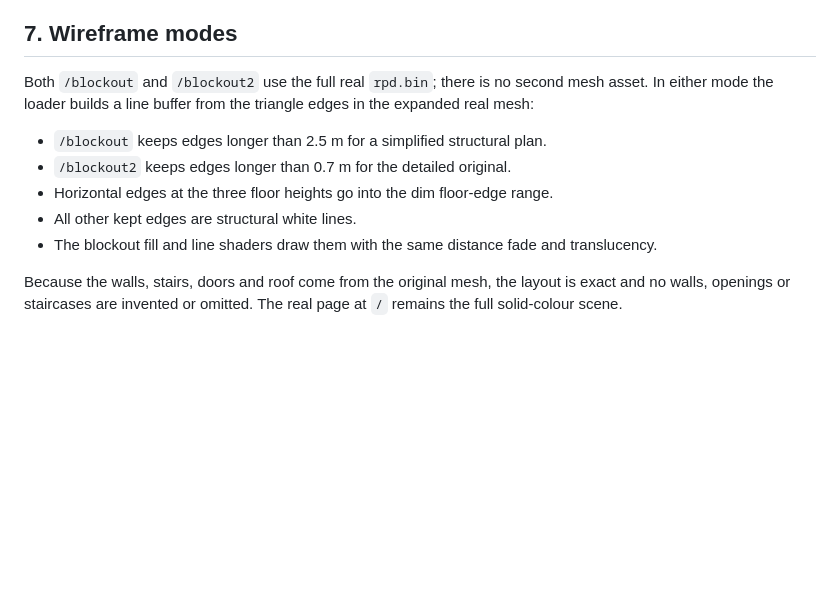
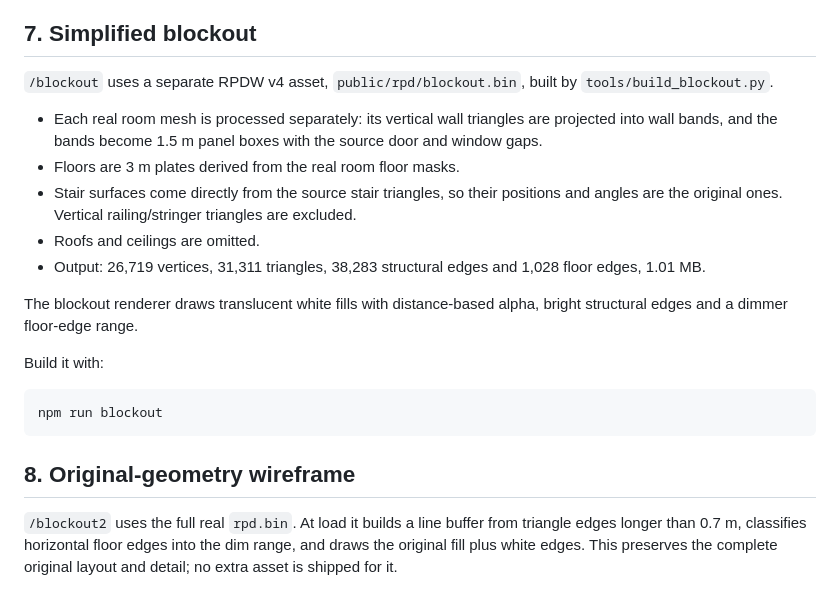
Before and after one commit to nofxboy1234/ink-ribbon, a Markdown page: docs/extraction.md, the part around the change. GitHub-like rendering; blank space fills up the shorter version.

````diff
--- a/docs/extraction.md
+++ b/docs/extraction.md
@@ -275,19 +275,34 @@ and the material palette.
   different subdivision/header layouts.
 - `data/raw/` is not committed; `public/rpd/rpd.bin` is the derived scene.
 
-## 7. Wireframe modes
+## 7. Simplified blockout
 
-Both `/blockout` and `/blockout2` use the full real `rpd.bin`; there is no
-second mesh asset. In either mode the loader builds a line buffer from the
-triangle edges in the expanded real mesh:
+`/blockout` uses a separate RPDW v4 asset, `public/rpd/blockout.bin`, built by
+`tools/build_blockout.py`.
 
-- `/blockout` keeps edges longer than 2.5 m for a simplified structural plan.
-- `/blockout2` keeps edges longer than 0.7 m for the detailed original.
-- Horizontal edges at the three floor heights go into the dim floor-edge range.
-- All other kept edges are structural white lines.
-- The blockout fill and line shaders draw them with the same distance fade and
-  translucency.
+- Each real room mesh is processed separately: its vertical wall triangles are
+  projected into wall bands, and the bands become 1.5 m panel boxes with the
+  source door and window gaps.
+- Floors are 3 m plates derived from the real room floor masks.
+- Stair surfaces come directly from the source stair triangles, so their
+  positions and angles are the original ones. Vertical railing/stringer
+  triangles are excluded.
+- Roofs and ceilings are omitted.
+- Output: 26,719 vertices, 31,311 triangles, 38,283 structural edges and 1,028
+  floor edges, 1.01 MB.
 
-Because the walls, stairs, doors and roof come from the original mesh, the
-layout is exact and no walls, openings or staircases are invented or omitted.
-The real page at `/` remains the full solid-colour scene.
+The blockout renderer draws translucent white fills with distance-based alpha,
+bright structural edges and a dimmer floor-edge range.
+
+Build it with:
+
+```bash
+npm run blockout
+```
+
+## 8. Original-geometry wireframe
+
+`/blockout2` uses the full real `rpd.bin`. At load it builds a line buffer from
+triangle edges longer than 0.7 m, classifies horizontal floor edges into the
+dim range, and draws the original fill plus white edges. This preserves the
+complete original layout and detail; no extra asset is shipped for it.
````
Also changed, not shown: README.md (+21 -16 lines), native/README.md (+8 -6 lines), docs/blockout.jpg, 7 other files.
